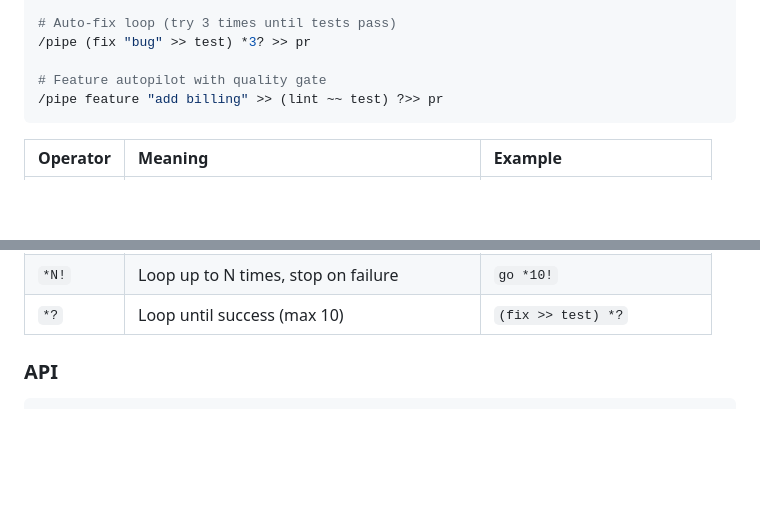
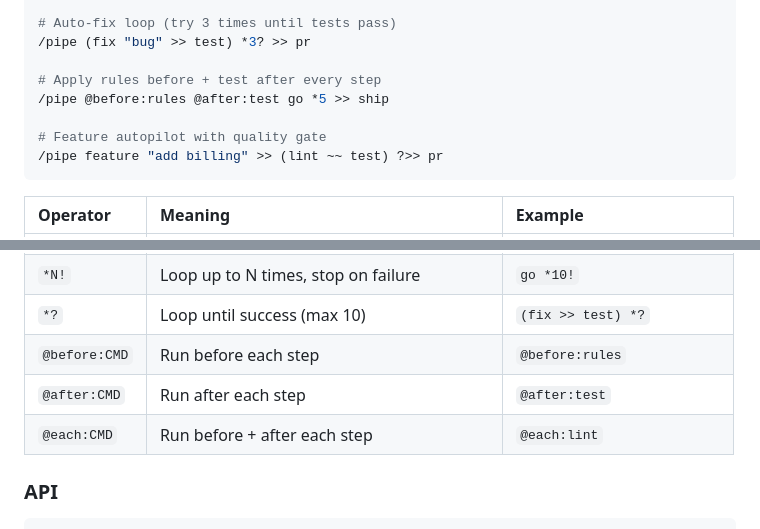
Before and after one commit to lunaos-ai/luna-agents, a Markdown page: README.md, 2 parts joined by grey strips. Rendered like a GitHub page; blank space fills up the shorter version.

````diff
--- a/README.md
+++ b/README.md
@@ -205,6 +205,9 @@ Use `/pipe` to chain commands with operators:
 # Auto-fix loop (try 3 times until tests pass)
 /pipe (fix "bug" >> test) *3? >> pr
 
+# Apply rules before + test after every step
+/pipe @before:rules @after:test go *5 >> ship
+
 # Feature autopilot with quality gate
 /pipe feature "add billing" >> (lint ~~ test) ?>> pr
 ```
@@ -220,6 +223,9 @@ Use `/pipe` to chain commands with operators:
 | `*N?` | Loop up to N times, stop on success | `(fix >> test) *3?` |
 | `*N!` | Loop up to N times, stop on failure | `go *10!` |
 | `*?` | Loop until success (max 10) | `(fix >> test) *?` |
+| `@before:CMD` | Run before each step | `@before:rules` |
+| `@after:CMD` | Run after each step | `@after:test` |
+| `@each:CMD` | Run before + after each step | `@each:lint` |
 
 ### API
 
````
Also changed, not shown: commands/cmds.md (+6 -0 lines), commands/ll-pipe.md (+43 -3 lines).
